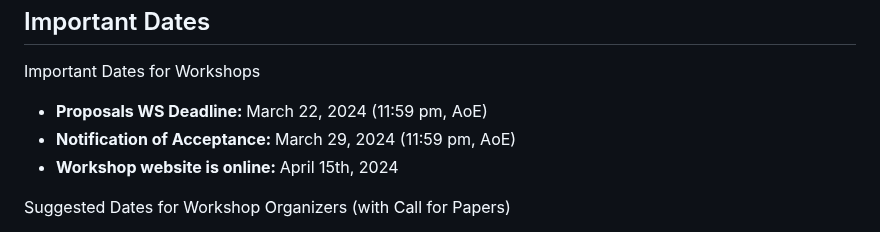
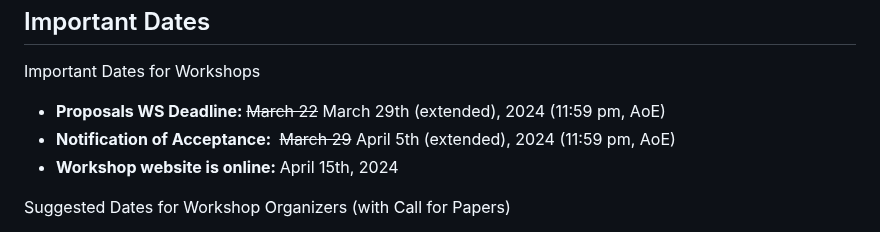
Before and after one commit to SEMANTiCS-org/2024-semantics-org.github.io, a Markdown page: content/cfp_ws.md, the part around the change. Rendered like a GitHub page.

```diff
--- a/content/cfp_ws.md
+++ b/content/cfp_ws.md
@@ -4,8 +4,8 @@
     <h2>Important Dates</h2>
     <p>Important Dates for Workshops</p>
     <ul>
-        <li><b>Proposals WS Deadline:&nbsp;</b>March 22, 2024 (11:59 pm, AoE)</li>
-        <li><b>Notification of Acceptance:&nbsp;</b>March 29, 2024 (11:59 pm, AoE)</li>
+        <li><b>Proposals WS Deadline:&nbsp;</b><del>March 22</del> March 29th (extended), 2024 (11:59 pm, AoE)</li>
+        <li><b>Notification of Acceptance:&nbsp;</b> <del>March 29</del> April 5th (extended), 2024 (11:59 pm, AoE)</li>
         <li><b>Workshop website is online:&nbsp;</b>April 15th, 2024</li>
     </ul>
 
```
